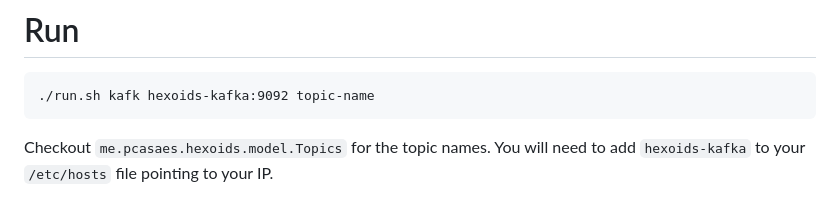
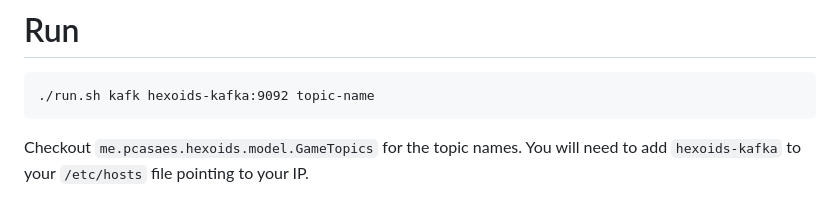
Before and after one commit to pcasaes/hexoids, a Markdown page: docker/pq/README.md, the part around the change. Rendered like a GitHub page.

```diff
--- a/docker/pq/README.md
+++ b/docker/pq/README.md
@@ -10,5 +10,5 @@ This program is used for debugging the Kafka topic.
 
     ./run.sh kafk hexoids-kafka:9092 topic-name
 
-Checkout `me.pcasaes.hexoids.model.Topics` for the topic names.
+Checkout `me.pcasaes.hexoids.model.GameTopics` for the topic names.
 You will need to add `hexoids-kafka` to your `/etc/hosts` file pointing to your IP.
```
Also changed, not shown: README.md (+110 -9 lines), docs/hexoids-screenshot1.png (added), 7 other files.
